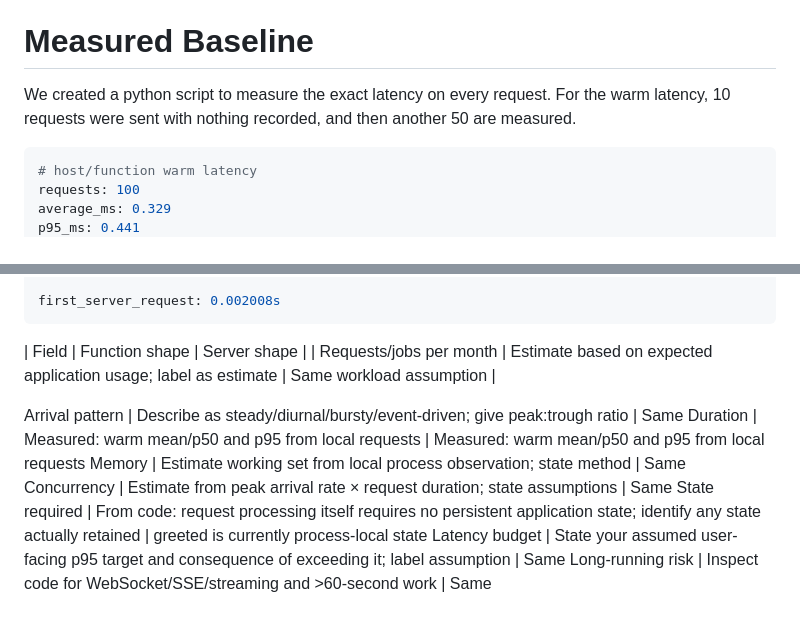
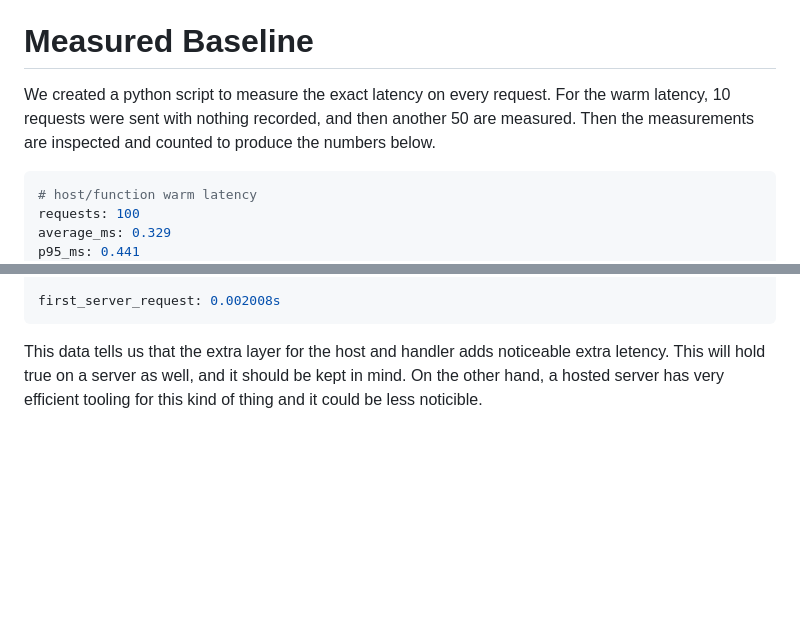
Before and after one commit to Snazzy11/ITC-531-Group-Project, a Markdown page: milestones/milestone3/WORKLOAD_PROFILE.md, 2 parts joined by grey strips. Rendered like a GitHub page; blank space fills up the shorter version.

Commit message:
finish pt 1

````diff
--- a/milestones/milestone3/WORKLOAD_PROFILE.md
+++ b/milestones/milestone3/WORKLOAD_PROFILE.md
@@ -145,7 +145,7 @@ Note: I would like to add some background to how this feature will work. A list
 8. The logger should not have any long-running operations.
 
 # Measured Baseline
-We created a python script to measure the exact latency on every request. For the warm latency, 10 requests were sent with nothing recorded, and then another 50 are measured.
+We created a python script to measure the exact latency on every request. For the warm latency, 10 requests were sent with nothing recorded, and then another 50 are measured. Then the measurements are inspected and counted to produce the numbers below.
 
 ```bash
 # host/function warm latency
@@ -186,14 +186,6 @@ first_function_request: 0.001133s
 first_server_request: 0.002008s
 ```
 
-| Field | Function shape | Server shape |
-| Requests/jobs per month | Estimate based on expected application usage; label as estimate | Same workload assumption |
-
-
-Arrival pattern | Describe as steady/diurnal/bursty/event-driven; give peak:trough ratio | Same
-Duration | Measured: warm mean/p50 and p95 from local requests | Measured: warm mean/p50 and p95 from local requests
-Memory | Estimate working set from local process observation; state method | Same
-Concurrency | Estimate from peak arrival rate × request duration; state assumptions | Same
-State required | From code: request processing itself requires no persistent application state; identify any state actually retained | greeted is currently process-local state
-Latency budget | State your assumed user-facing p95 target and consequence of exceeding it; label assumption | Same
-Long-running risk | Inspect code for WebSocket/SSE/streaming and >60-second work | Same
+This data tells us that the extra layer for the host and handler adds noticeable extra letency.
+This will hold true on a server as well, and it should be kept in mind.
+On the other hand, a hosted server has very efficient tooling for this kind of thing and it could be less noticible.
````
